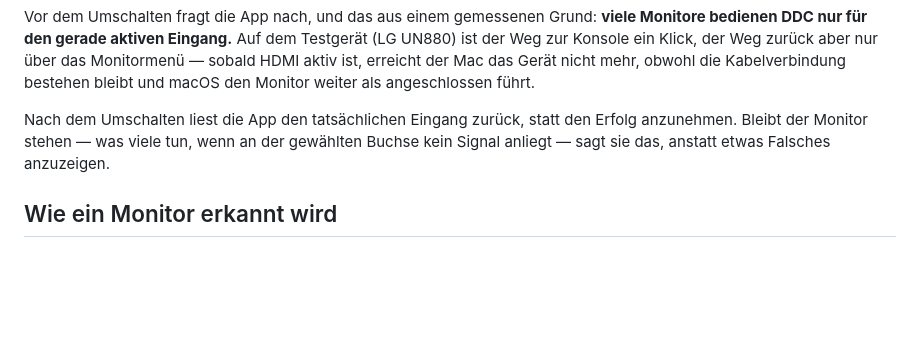
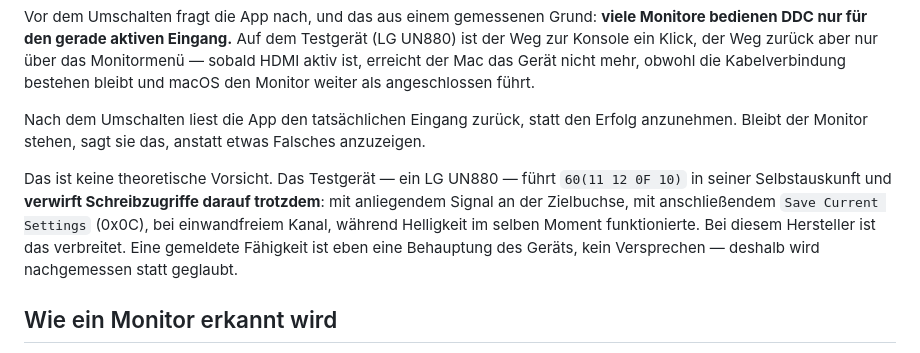
Before and after one commit to Webdrian/BrightnessBar, a Markdown page: README.md, the part around the change. Drawn GitHub-style; blank space fills up the shorter version.

Commit message:
Befund festhalten: gemeldete Eingangswahl heißt nicht, dass sie ausgeführt wird
Das Testgerät führt VCP 0x60 samt Buchsenliste in seiner Selbstauskunft und
verwirft Schreibzugriffe darauf dennoch — mit Signal an der Zielbuchse, mit
anschließendem Save Current Settings, bei einwandfreiem Kanal und während
Helligkeit im selben Moment funktionierte.

Das begründet nachträglich, warum nach dem Umschalten der echte Eingang
zurückgelesen wird, statt den Erfolg anzunehmen: Eine gemeldete Fähigkeit ist
eine Behauptung des Geräts, kein Versprechen.

Co-Authored-By: Claude Opus 5 <noreply@anthropic.com>

```diff
--- a/README.md
+++ b/README.md
@@ -177,8 +177,14 @@ erreicht der Mac das Gerät nicht mehr, obwohl die Kabelverbindung bestehen blei
 den Monitor weiter als angeschlossen führt.
 
 Nach dem Umschalten liest die App den tatsächlichen Eingang zurück, statt den Erfolg
-anzunehmen. Bleibt der Monitor stehen — was viele tun, wenn an der gewählten Buchse kein
-Signal anliegt — sagt sie das, anstatt etwas Falsches anzuzeigen.
+anzunehmen. Bleibt der Monitor stehen, sagt sie das, anstatt etwas Falsches anzuzeigen.
+
+Das ist keine theoretische Vorsicht. Das Testgerät — ein LG UN880 — führt `60(11 12 0F 10)`
+in seiner Selbstauskunft und **verwirft Schreibzugriffe darauf trotzdem**: mit anliegendem
+Signal an der Zielbuchse, mit anschließendem `Save Current Settings` (0x0C), bei
+einwandfreiem Kanal, während Helligkeit im selben Moment funktionierte. Bei diesem Hersteller
+ist das verbreitet. Eine gemeldete Fähigkeit ist eben eine Behauptung des Geräts, kein
+Versprechen — deshalb wird nachgemessen statt geglaubt.
 
 ## Wie ein Monitor erkannt wird
 
```
